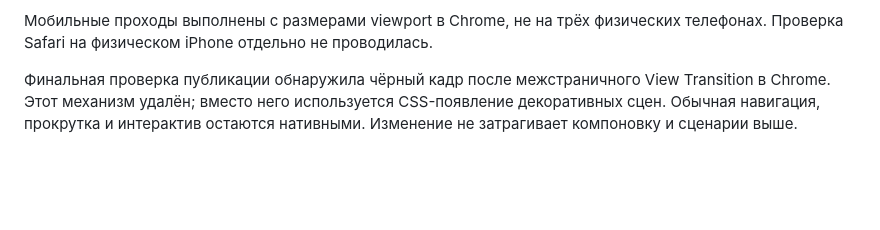
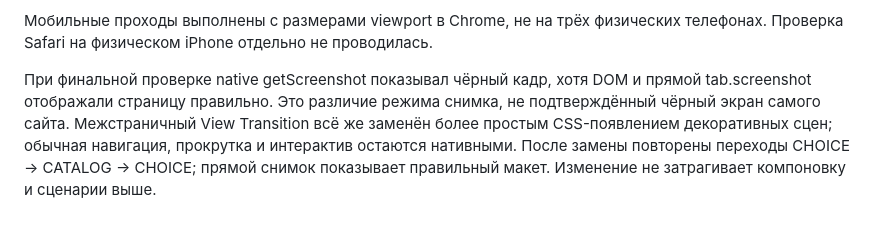
Before and after one commit to tema-git/jc-pit, a Markdown page: QA.md, the part around the change. GitHub-like rendering; blank space fills up the shorter version.

Commit message:
Clarify browser screenshot verification

```diff
--- a/QA.md
+++ b/QA.md
@@ -46,4 +46,4 @@
 
 Мобильные проходы выполнены с размерами viewport в Chrome, не на трёх физических телефонах. Проверка Safari на физическом iPhone отдельно не проводилась.
 
-Финальная проверка публикации обнаружила чёрный кадр после межстраничного View Transition в Chrome. Этот механизм удалён; вместо него используется CSS-появление декоративных сцен. Обычная навигация, прокрутка и интерактив остаются нативными. Изменение не затрагивает компоновку и сценарии выше.
+При финальной проверке native getScreenshot показывал чёрный кадр, хотя DOM и прямой tab.screenshot отображали страницу правильно. Это различие режима снимка, не подтверждённый чёрный экран самого сайта. Межстраничный View Transition всё же заменён более простым CSS-появлением декоративных сцен; обычная навигация, прокрутка и интерактив остаются нативными. После замены повторены переходы CHOICE → CATALOG → CHOICE; прямой снимок показывает правильный макет. Изменение не затрагивает компоновку и сценарии выше.
```
